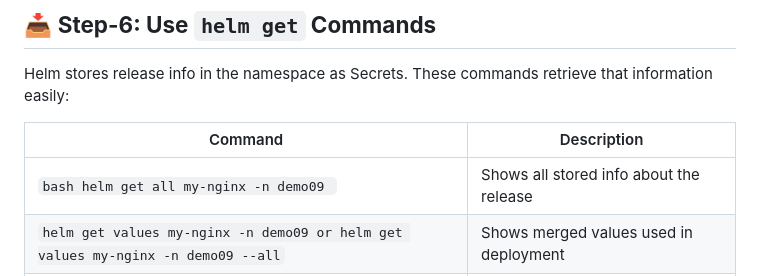
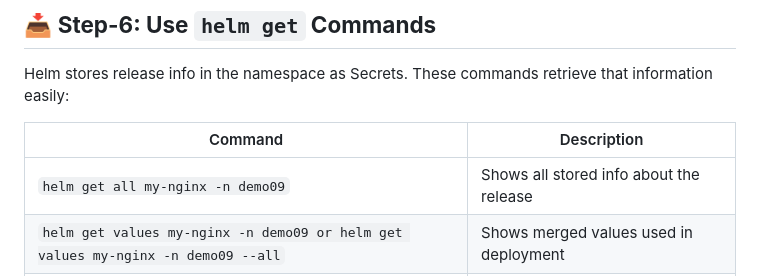
Before and after one commit to msdeepak052/Kubernetes-Imp-Topics, a Markdown page: 32.Helm/Demos/Demo-09: Helm Override Values, --dry-run, --debug, get.md, the part around the change. GitHub-like rendering.

````diff
--- a/32.Helm/Demos/Demo-09: Helm Override Values, --dry-run, --debug, get.md
+++ b/32.Helm/Demos/Demo-09: Helm Override Values, --dry-run, --debug, get.md
@@ -147,7 +147,7 @@ These commands retrieve that information easily:
 
 | Command                                | Description                                |
 | -------------------------------------- | ------------------------------------------ |
-| ```bash helm get all my-nginx -n demo09 ```      | Shows all stored info about the release    |
+| `helm get all my-nginx -n demo09`      | Shows all stored info about the release    |
 | `helm get values my-nginx -n demo09 or helm get values my-nginx -n demo09 --all`   | Shows merged values used in deployment     |
 | `helm get manifest my-nginx -n demo09` | Shows final rendered Kubernetes manifests  |
 | `helm get notes my-nginx -n demo09`    | Shows post-installation notes/instructions |
````
